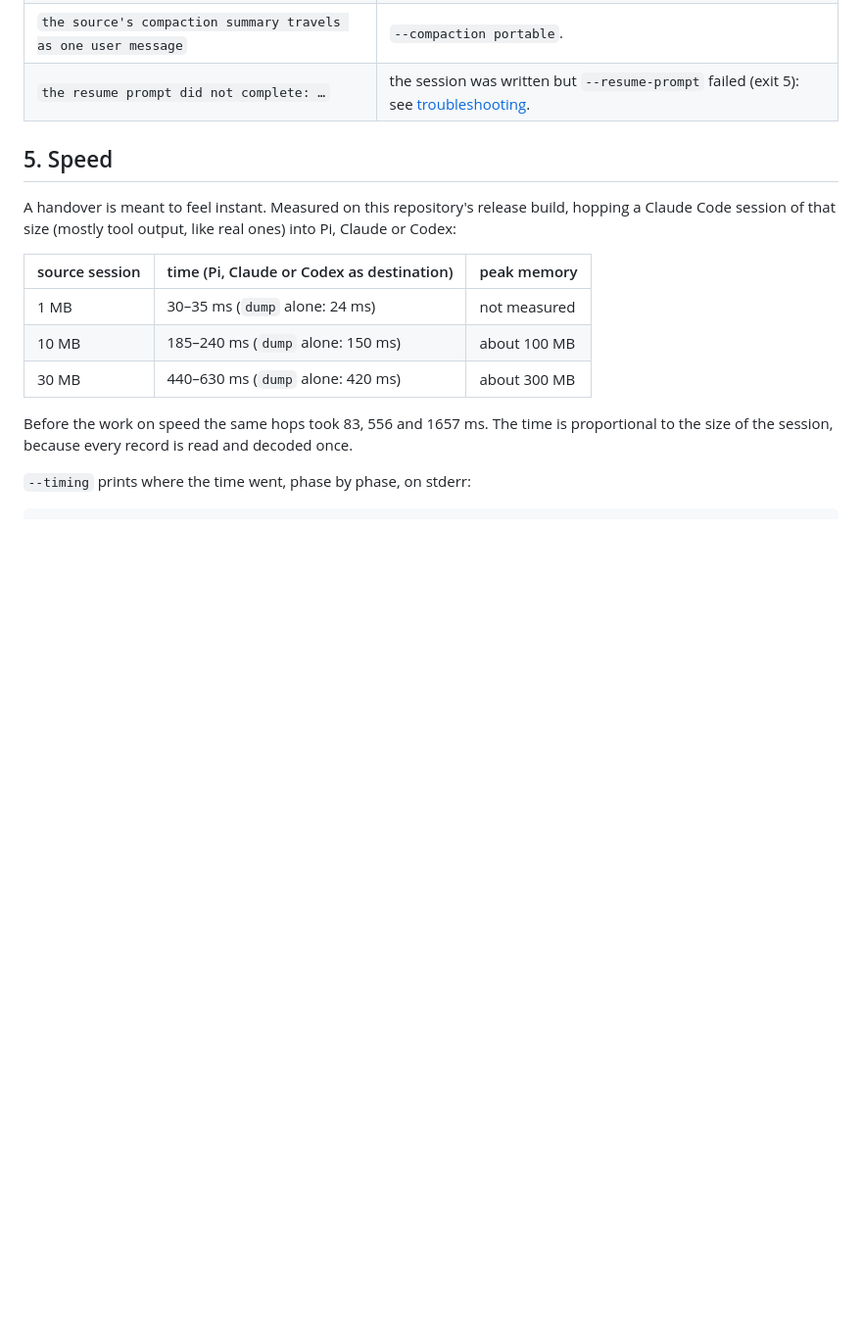
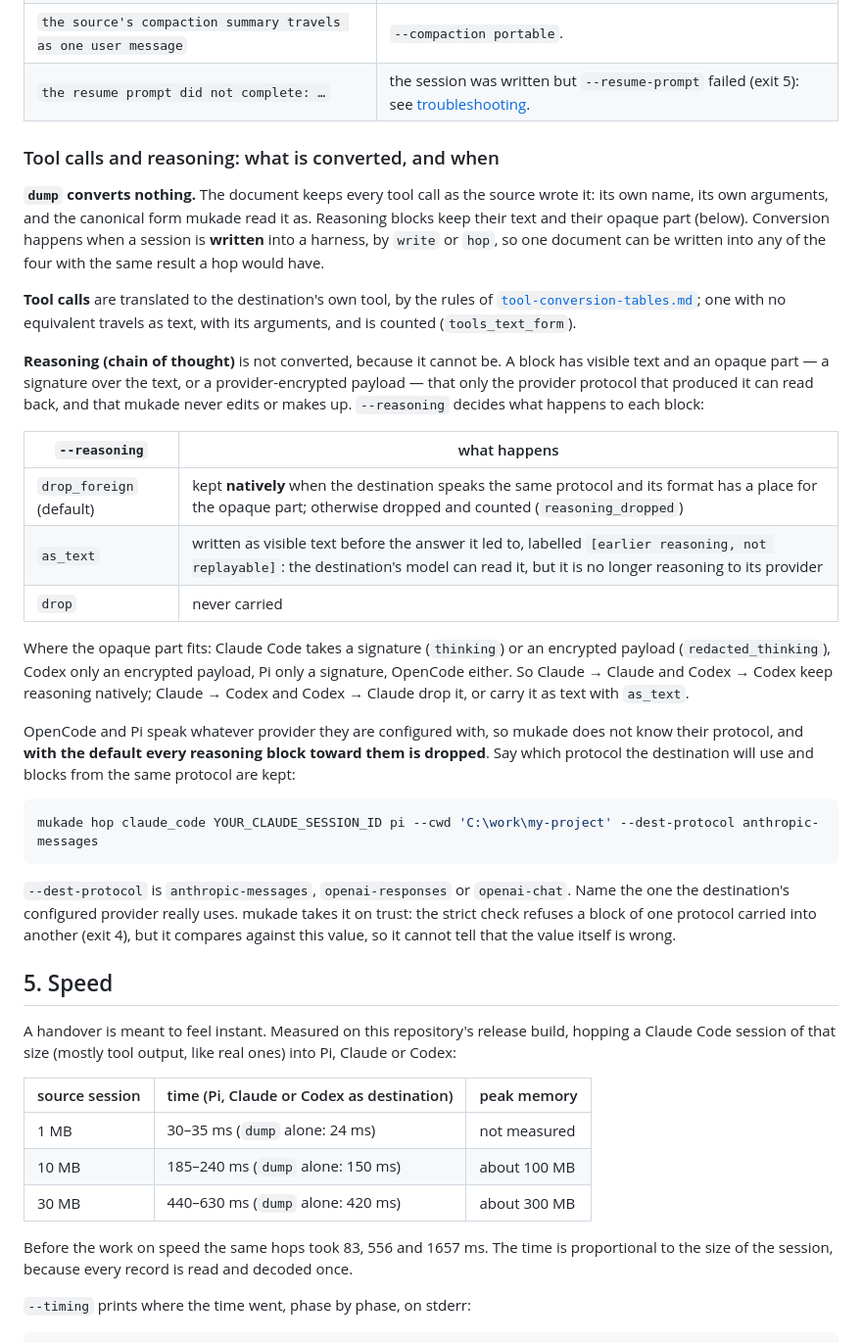
Before and after one commit to acaprino/mukade, a Markdown page: docs/usage.md, the part around the change. Shown at 98% size. Drawn GitHub-style; blank space fills up the shorter version.

Commit message:
Usage guide: what dump, write and hop convert, and how reasoning travels
A new part of section 4 says that dump converts nothing (each tool call keeps its own name,
arguments and canonical form; reasoning keeps its text and opaque part), that conversion happens
when write or hop writes into a harness, and what --reasoning does to each block: kept natively
only for the same protocol and a format with a place for its signature or encrypted payload,
written as labelled text, or dropped, always counted. It says where the opaque part fits in each
destination, and that toward OpenCode and Pi, whose protocol mukade cannot know, the default drops
every block unless --dest-protocol names it; the strict check compares against that value and so
cannot tell when the value is wrong.

The tool conversion tables, section 3: five rows had four cells for five columns, so the Pi column
rendered empty. They are text form for every destination, as the code and its test say.

Co-Authored-By: Claude Opus 5.5 <noreply@anthropic.com>
Claude-Session: https://claude.ai/code/session_01J3FhGhy6Lygf9RzwN32L5d

````diff
--- a/docs/usage.md
+++ b/docs/usage.md
@@ -215,6 +215,47 @@ What the `losses` lines mean, and what to do:
 | `empty steps dropped (n)` · `user attachments dropped (n)` · `structured tool-result blocks flattened to text (n)` | content the destination cannot hold (a PDF, an image toward a text-only result) is counted, never silently dropped. Images are rewritten into each harness's own shape. |
 | `the source's compaction summary travels as one user message` | `--compaction portable`. |
 | `the resume prompt did not complete: …` | the session was written but `--resume-prompt` failed (exit 5): see [troubleshooting](#11-troubleshooting). |
+
+### Tool calls and reasoning: what is converted, and when
+
+**`dump` converts nothing.** The document keeps every tool call as the source wrote it: its own
+name, its own arguments, and the canonical form mukade read it as. Reasoning blocks keep their text
+and their opaque part (below). Conversion happens when a session is **written** into a harness, by
+`write` or `hop`, so one document can be written into any of the four with the same result a hop
+would have.
+
+**Tool calls** are translated to the destination's own tool, by the rules of
+[`tool-conversion-tables.md`](tool-conversion-tables.md); one with no equivalent travels as text,
+with its arguments, and is counted (`tools_text_form`).
+
+**Reasoning (chain of thought)** is not converted, because it cannot be. A block has visible text
+and an opaque part — a signature over the text, or a provider-encrypted payload — that only the
+provider protocol that produced it can read back, and that mukade never edits or makes up.
+`--reasoning` decides what happens to each block:
+
+| `--reasoning` | what happens |
+|---|---|
+| `drop_foreign` (default) | kept **natively** when the destination speaks the same protocol and its format has a place for the opaque part; otherwise dropped and counted (`reasoning_dropped`) |
+| `as_text` | written as visible text before the answer it led to, labelled `[earlier reasoning, not replayable]`: the destination's model can read it, but it is no longer reasoning to its provider |
+| `drop` | never carried |
+
+Where the opaque part fits: Claude Code takes a signature (`thinking`) or an encrypted payload
+(`redacted_thinking`), Codex only an encrypted payload, Pi only a signature, OpenCode either. So
+Claude → Claude and Codex → Codex keep reasoning natively; Claude → Codex and Codex → Claude drop
+it, or carry it as text with `as_text`.
+
+OpenCode and Pi speak whatever provider they are configured with, so mukade does not know their
+protocol, and **with the default every reasoning block toward them is dropped**. Say which protocol
+the destination will use and blocks from the same protocol are kept:
+
+```powershell
+mukade hop claude_code YOUR_CLAUDE_SESSION_ID pi --cwd 'C:\work\my-project' --dest-protocol anthropic-messages
+```
+
+`--dest-protocol` is `anthropic-messages`, `openai-responses` or `openai-chat`. Name the one the
+destination's configured provider really uses. mukade takes it on trust: the strict check refuses a
+block of one protocol carried into another (exit 4), but it compares against this value, so it
+cannot tell that the value itself is wrong.
 
 ## 5. Speed
 
````
Also changed, not shown: docs/tool-conversion-tables.md (+5 -5 lines).
